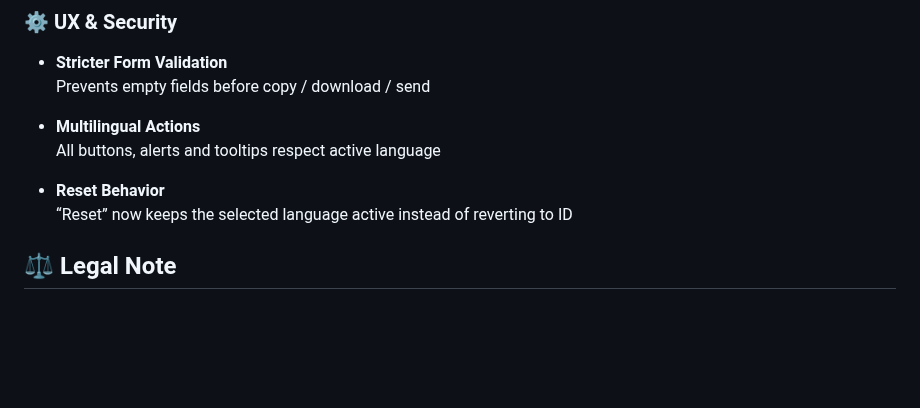
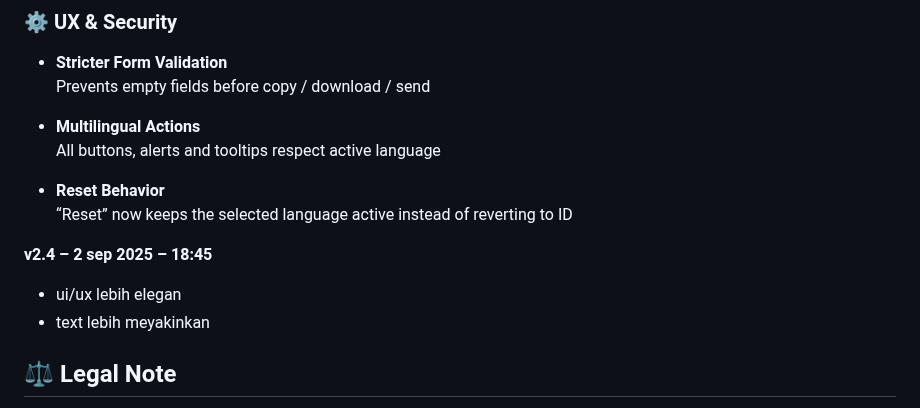
Before and after one commit to gagadeb11116677/unband-generator, a Markdown page: README.md, the part around the change. GitHub-like rendering; blank space fills up the shorter version.

```diff
--- a/README.md
+++ b/README.md
@@ -130,6 +130,11 @@ Gunakan dengan jujur dan sesuai ketentuan WhatsApp.
 
 - **Reset Behavior**
   “Reset” now keeps the selected language active instead of reverting to ID
+
+
+**v2.4 – 2 sep 2025 – 18:45**
+- ui/ux lebih elegan
+- text lebih meyakinkan
 ## ⚖️ Legal Note
 
 XOBE DEV Ultra Unban Generator adalah **tool generator teks otomatis** yang dibuat dengan **HTML, CSS, dan JavaScript murni**.
```
